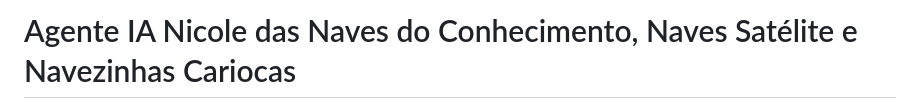
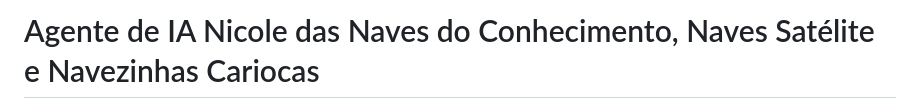
Before and after one commit to projeto-nave/POC, a Markdown page: README.md, the part around the change. GitHub-like rendering.

Commit message:
Fix header formatting in README.md

```diff
--- a/README.md
+++ b/README.md
@@ -1,4 +1,4 @@
-# Agente IA Nicole das Naves do Conhecimento, Naves Satélite e Navezinhas Cariocas
+# Agente de IA Nicole das Naves do Conhecimento, Naves Satélite e Navezinhas Cariocas
 
 <img src="https://github.com/projeto-nave/POC/blob/main/images/Agente%20Nicole.png" alt="Agente Nicole" width="200" height="200">
 
```
